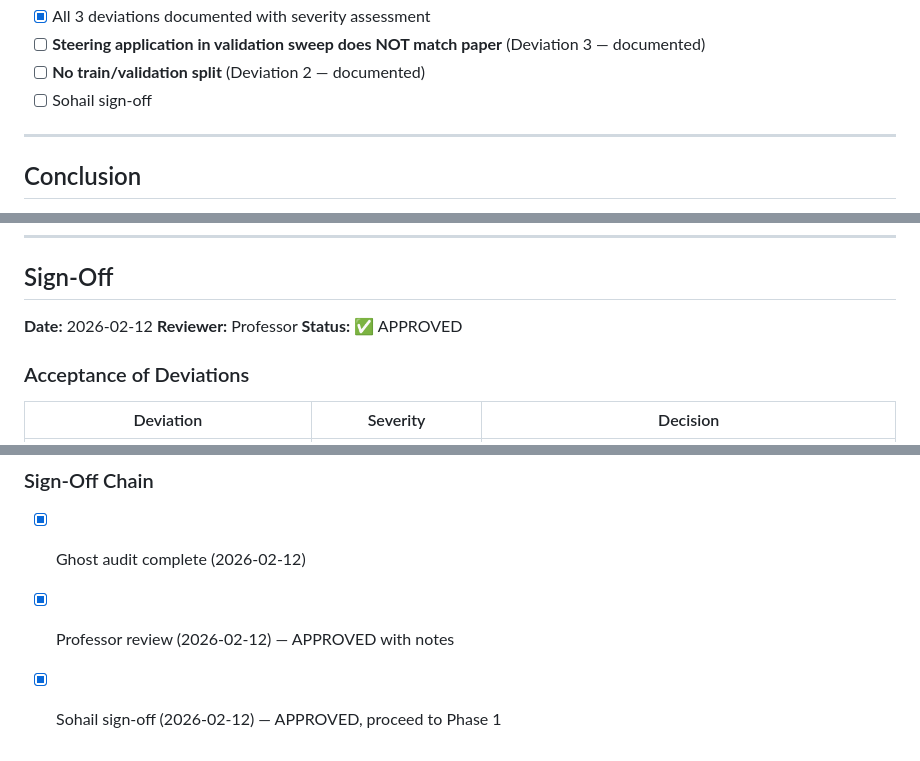
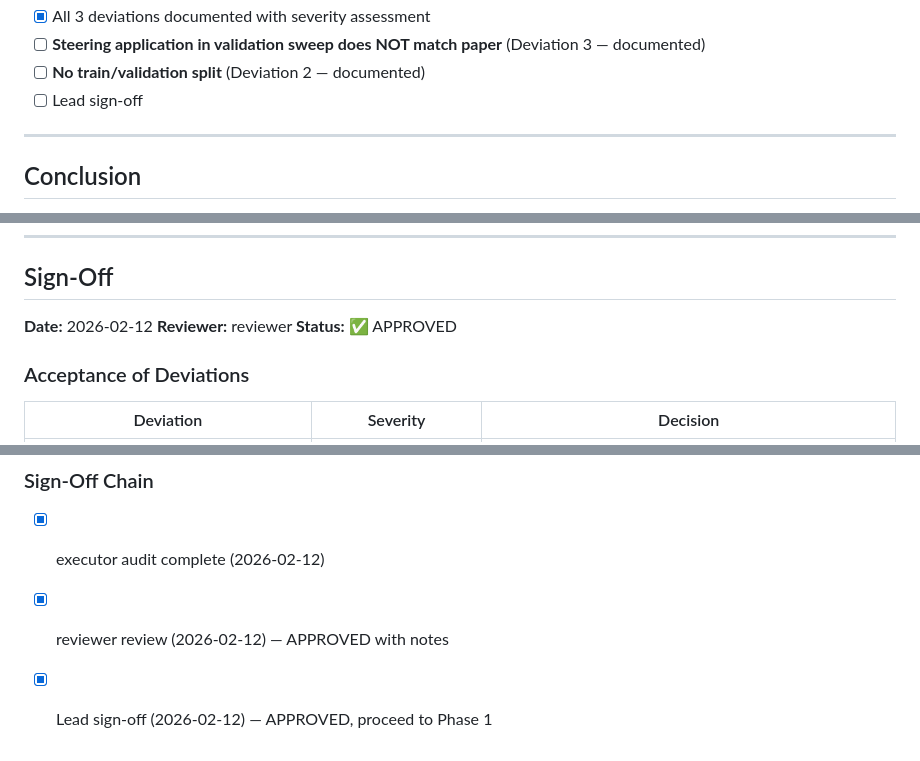
Before and after one commit to Sohailm25/activation-steering-runs, a Markdown page: docs/COSMIC_VERIFICATION.md, 3 parts joined by grey strips. Drawn GitHub-style.

```diff
--- a/docs/COSMIC_VERIFICATION.md
+++ b/docs/COSMIC_VERIFICATION.md
@@ -193,7 +193,7 @@ return activations + scale * direction[np.newaxis, :]
 - [x] All 3 deviations documented with severity assessment
 - [ ] **Steering application in validation sweep does NOT match paper** (Deviation 3 — documented)
 - [ ] **No train/validation split** (Deviation 2 — documented)
-- [ ] Sohail sign-off
+- [ ] Lead sign-off
 
 ---
 
@@ -225,7 +225,7 @@ return activations + scale * direction[np.newaxis, :]
 ## Sign-Off
 
 **Date:** 2026-02-12
-**Reviewer:** Professor
+**Reviewer:** reviewer
 **Status:** ✅ APPROVED
 
 ### Acceptance of Deviations
@@ -245,6 +245,6 @@ return activations + scale * direction[np.newaxis, :]
 
 ### Sign-Off Chain
 
-- [x] Ghost audit complete (2026-02-12)
-- [x] Professor review (2026-02-12) — APPROVED with notes
-- [x] Sohail sign-off (2026-02-12) — APPROVED, proceed to Phase 1
+- [x] executor audit complete (2026-02-12)
+- [x] reviewer review (2026-02-12) — APPROVED with notes
+- [x] Lead sign-off (2026-02-12) — APPROVED, proceed to Phase 1
```
Also changed, not shown: docs/EXPERIMENT_PLAN.md (+10 -10 lines).
